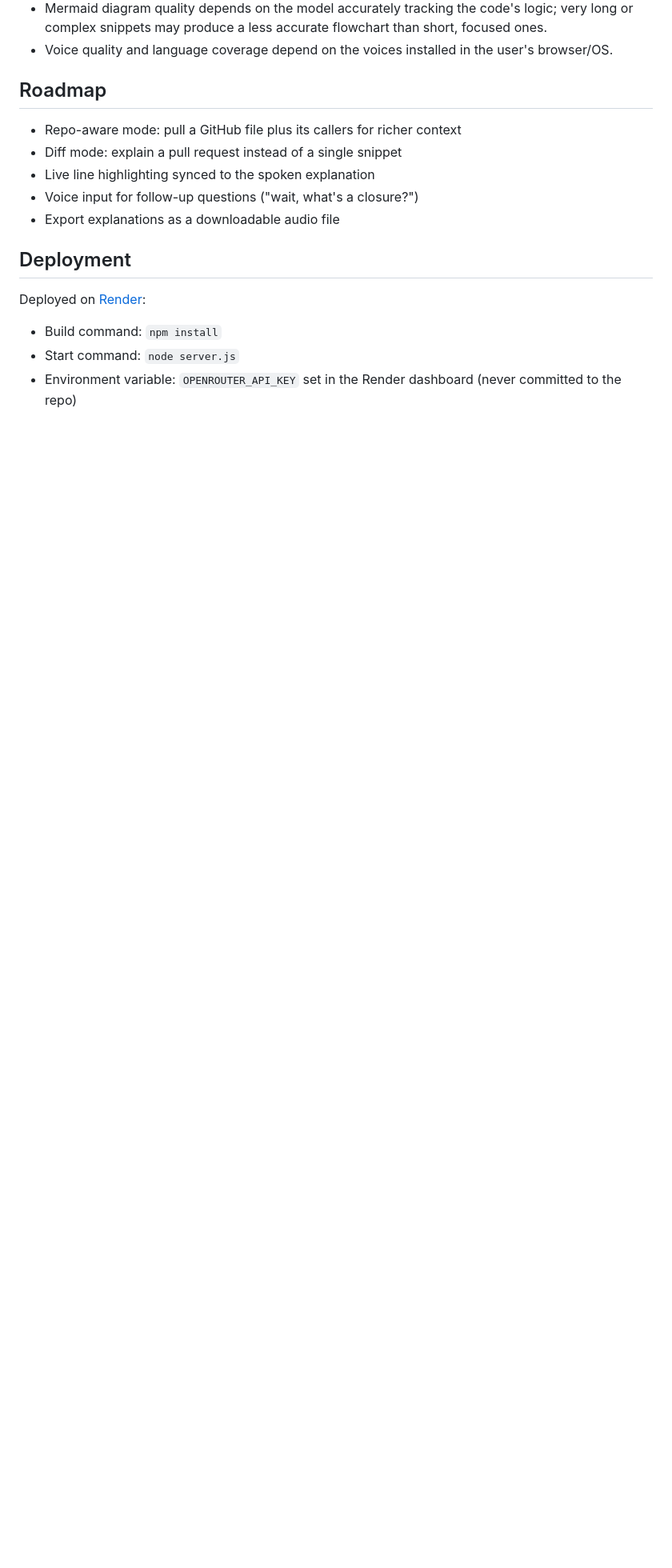
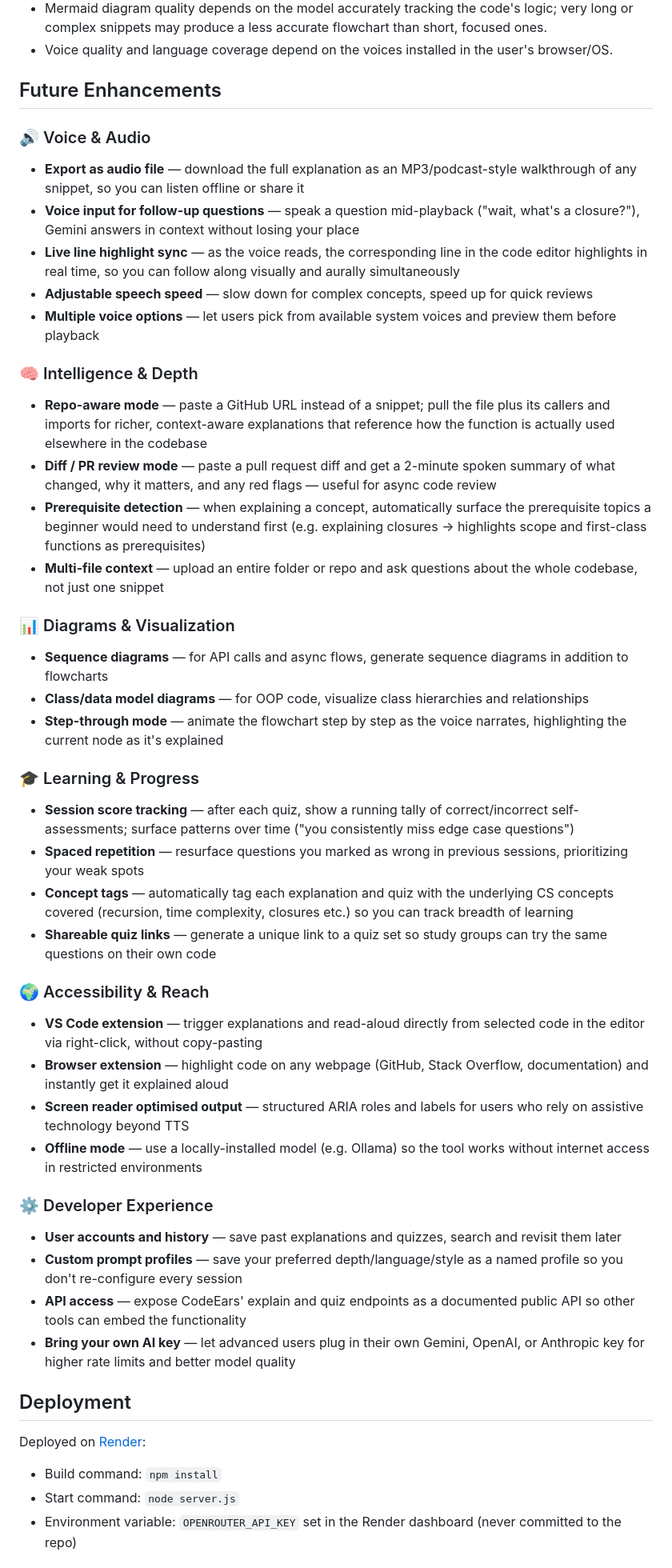
Before and after one commit to srinidhi0506/codeEars_AI, a Markdown page: README.md, the part around one of its changes. Shown at 80% size. Drawn GitHub-style; blank space fills up the shorter version.

```diff
--- a/README.md
+++ b/README.md
@@ -94,13 +94,43 @@ codeEars_AI/
 - Mermaid diagram quality depends on the model accurately tracking the code's logic; very long or complex snippets may produce a less accurate flowchart than short, focused ones.
 - Voice quality and language coverage depend on the voices installed in the user's browser/OS.
 
-## Roadmap
+## Future Enhancements
 
-- Repo-aware mode: pull a GitHub file plus its callers for richer context
-- Diff mode: explain a pull request instead of a single snippet
-- Live line highlighting synced to the spoken explanation
-- Voice input for follow-up questions ("wait, what's a closure?")
-- Export explanations as a downloadable audio file
+### 🔊 Voice & Audio
+- **Export as audio file** — download the full explanation as an MP3/podcast-style walkthrough of any snippet, so you can listen offline or share it
+- **Voice input for follow-up questions** — speak a question mid-playback ("wait, what's a closure?"), Gemini answers in context without losing your place
+- **Live line highlight sync** — as the voice reads, the corresponding line in the code editor highlights in real time, so you can follow along visually and aurally simultaneously
+- **Adjustable speech speed** — slow down for complex concepts, speed up for quick reviews
+- **Multiple voice options** — let users pick from available system voices and preview them before playback
+
+### 🧠 Intelligence & Depth
+- **Repo-aware mode** — paste a GitHub URL instead of a snippet; pull the file plus its callers and imports for richer, context-aware explanations that reference how the function is actually used elsewhere in the codebase
+- **Diff / PR review mode** — paste a pull request diff and get a 2-minute spoken summary of what changed, why it matters, and any red flags — useful for async code review
+- **Prerequisite detection** — when explaining a concept, automatically surface the prerequisite topics a beginner would need to understand first (e.g. explaining closures → highlights scope and first-class functions as prerequisites)
+- **Multi-file context** — upload an entire folder or repo and ask questions about the whole codebase, not just one snippet
+
+### 📊 Diagrams & Visualization
+- **Sequence diagrams** — for API calls and async flows, generate sequence diagrams in addition to flowcharts
+- **Class/data model diagrams** — for OOP code, visualize class hierarchies and relationships
+- **Step-through mode** — animate the flowchart step by step as the voice narrates, highlighting the current node as it's explained
+
+### 🎓 Learning & Progress
+- **Session score tracking** — after each quiz, show a running tally of correct/incorrect self-assessments; surface patterns over time ("you consistently miss edge case questions")
+- **Spaced repetition** — resurface questions you marked as wrong in previous sessions, prioritizing your weak spots
+- **Concept tags** — automatically tag each explanation and quiz with the underlying CS concepts covered (recursion, time complexity, closures etc.) so you can track breadth of learning
+- **Shareable quiz links** — generate a unique link to a quiz set so study groups can try the same questions on their own code
+
+### 🌍 Accessibility & Reach
+- **VS Code extension** — trigger explanations and read-aloud directly from selected code in the editor via right-click, without copy-pasting
+- **Browser extension** — highlight code on any webpage (GitHub, Stack Overflow, documentation) and instantly get it explained aloud
+- **Screen reader optimised output** — structured ARIA roles and labels for users who rely on assistive technology beyond TTS
+- **Offline mode** — use a locally-installed model (e.g. Ollama) so the tool works without internet access in restricted environments
+
+### ⚙️ Developer Experience
+- **User accounts and history** — save past explanations and quizzes, search and revisit them later
+- **Custom prompt profiles** — save your preferred depth/language/style as a named profile so you don't re-configure every session
+- **API access** — expose CodeEars' explain and quiz endpoints as a documented public API so other tools can embed the functionality
+- **Bring your own AI key** — let advanced users plug in their own Gemini, OpenAI, or Anthropic key for higher rate limits and better model quality
 
 ## Deployment
 
```
Also changed, not shown: other parts of README.md (+1 -1 lines).
